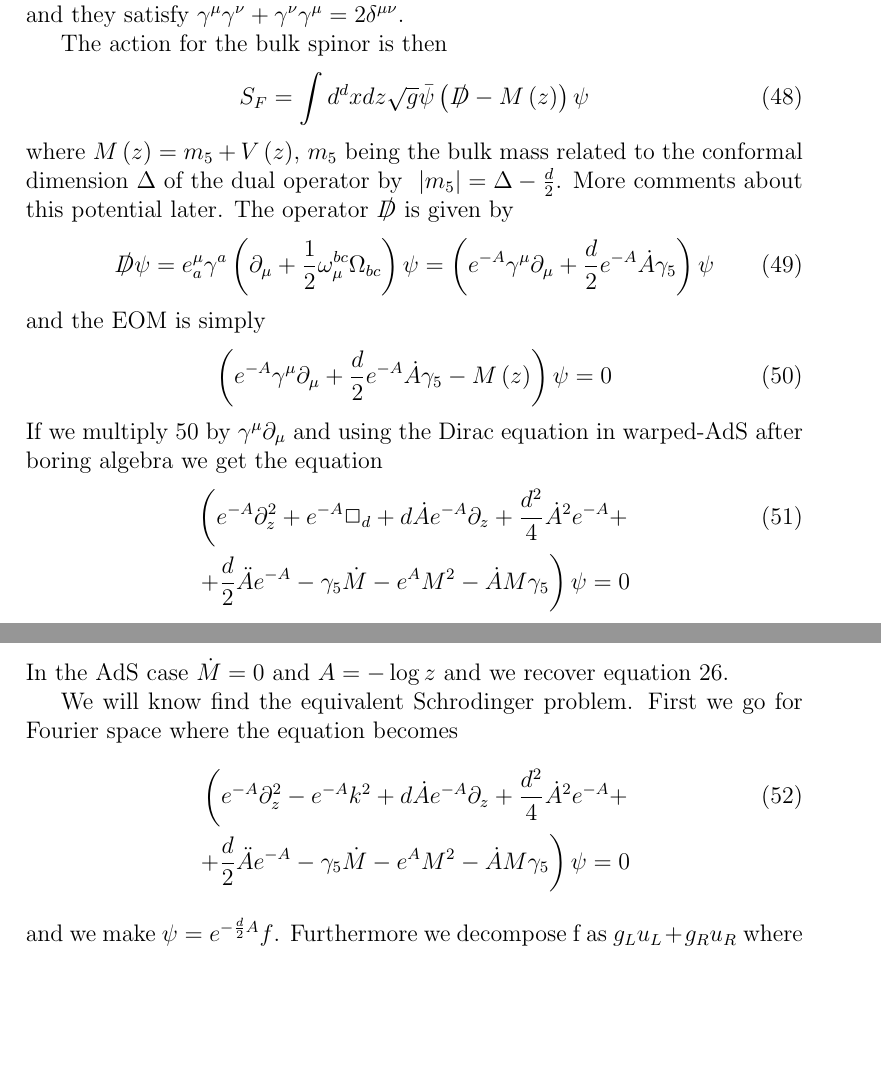
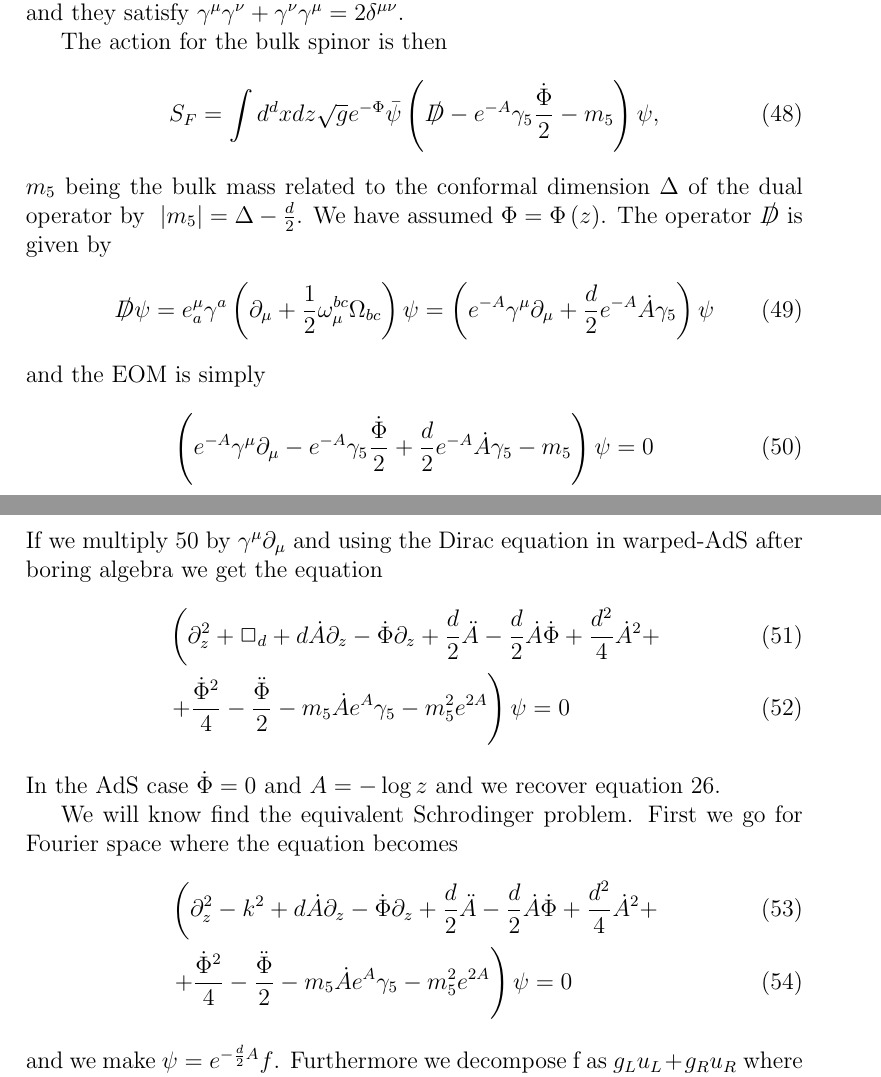
Before and after one commit to artur-amorim/pp-scattering, a LaTeX paper (notes/propagators.tex): two parts of pages 8 and 9 of 9, joined at a grey line, cut so that both start at the same text, the shorter picture padded with empty space. Compiled offline with pdfLaTeX.

Commit message:
Dirac equation in warped-AdS with a dilaton added to the notes.

```diff
--- a/notes/propagators.tex
+++ b/notes/propagators.tex
@@ -269,30 +269,30 @@ Since we are going to work in Euclidean space we need to use Euclidean $\gamma$
 
 The action for the bulk spinor is then
 \begin{align}
-    S_F = \int d^d x dz \sqrt{g} \bar{\psi} \left( \slashed{D} - M \left(z \right)  \right) \psi
+    S_F = \int d^d x dz \sqrt{g} e^{-\Phi} \bar{\psi} \left( \slashed{D} - e^{-A} \gamma_5 \frac{\dot{\Phi}}{2} - m_5  \right) \psi,
 \end{align}
-where $M\left(z\right) = m_5 + V\left(z\right)$, $m_5$ being the bulk mass related to the conformal dimension $\Delta$ of the dual operator by $\
-|m_5| = \Delta - \frac{d}{2}$. More comments about this potential later.
+$m_5$ being the bulk mass related to the conformal dimension $\Delta$ of the dual operator by $\
+|m_5| = \Delta - \frac{d}{2}$. We have assumed $\Phi = \Phi\left(z\right)$.
 The operator $\slashed{D}$ is given by
 \begin{align}
     \slashed{D} \psi = e^{\mu}_a \gamma^a \left( \partial_\mu + \frac{1}{2} \omega_\mu^{bc} \Omega_{bc} \right) \psi = \left( e^{-A} \gamma^{\mu} \partial_\mu + \frac{d}{2} e^{-A} \dot{A} \gamma_5 \right)\psi
 \end{align}
 and the EOM is simply
 \begin{align}
-    \left( e^{-A} \gamma^{\mu} \partial_\mu + \frac{d}{2} e^{-A} \dot{A} \gamma_5 - M\left(z\right) \right)\psi = 0
+    \left( e^{-A} \gamma^{\mu} \partial_\mu -e^{-A} \gamma_5 \frac{\dot{\Phi}}{2}+ \frac{d}{2} e^{-A} \dot{A} \gamma_5 - m_5 \right)\psi = 0
 \label{dirac_eq_warped}
 \end{align}
 If we multiply~\ref{dirac_eq_warped} by $\gamma^{\mu}\partial_\mu$ and using the Dirac equation in warped-AdS after boring algebra we get the equation
 \begin{align}
-    \left(e^{-A} \partial_z^2 + e^{-A} \Box_d + d \dot{A} e^{-A} \partial_z + \frac{d^2}{4} \dot{A}^2 e^{-A} + \right. \\ \notag
-    \left. +  \frac{d}{2} \ddot{A} e^{-A} - \gamma_5 \dot{M}  - e^{A} M^2 - \dot{A} M \gamma_5 \right) \psi = 0
+    & \left( \partial_z^2 + \Box_d + d \dot{A} \partial_z -\dot{\Phi} \partial_z  + \frac{d}{2} \ddot{A} - \frac{d}{2} \dot{A}\dot{\Phi}+\frac{d^2}{4} \dot{A}^2 + \right. \\
+    & \left. + \frac{\dot{\Phi}^2}{4} - \frac{\ddot{\Phi}}{2} - m_5 \dot{A} e^{A} \gamma_5 - m_5^2 e^{2A}\right) \psi = 0
 \end{align}
-In the AdS case $\dot{M} = 0$ and $A = -\log z$ and we recover equation~\ref{dirac_eq_dec}.
+In the AdS case $\dot{\Phi} = 0$ and $A = -\log z$ and we recover equation~\ref{dirac_eq_dec}.
 
 We will know find the equivalent Schrodinger problem. First we go for Fourier space where the equation becomes
 \begin{align}
-    \left(e^{-A} \partial_z^2 - e^{-A} k^2  + d \dot{A} e^{-A} \partial_z + \frac{d^2}{4} \dot{A}^2 e^{-A} + \right. \\ \notag
-    \left. +  \frac{d}{2} \ddot{A} e^{-A} - \gamma_5 \dot{M}  - e^{A} M^2 - \dot{A} M \gamma_5 \right) \psi = 0
+    & \left( \partial_z^2 -k ^2 + d \dot{A} \partial_z -\dot{\Phi} \partial_z  + \frac{d}{2} \ddot{A} - \frac{d}{2} \dot{A}\dot{\Phi}+\frac{d^2}{4} \dot{A}^2 + \right. \\
+    & \left. + \frac{\dot{\Phi}^2}{4} - \frac{\ddot{\Phi}}{2} - m_5 \dot{A} e^{A} \gamma_5 - m_5^2 e^{2A}\right) \psi = 0
 \end{align}
 and we make $\psi = e^{- \frac{d}{2} A} f$. Furthermore we decompose f as $g_L u_L + g_R u_R$ where $\gamma_5 u_{R/L} = \pm u_{R/L}$. After that we get two Schrodinger problems
 \begin{align}
```
